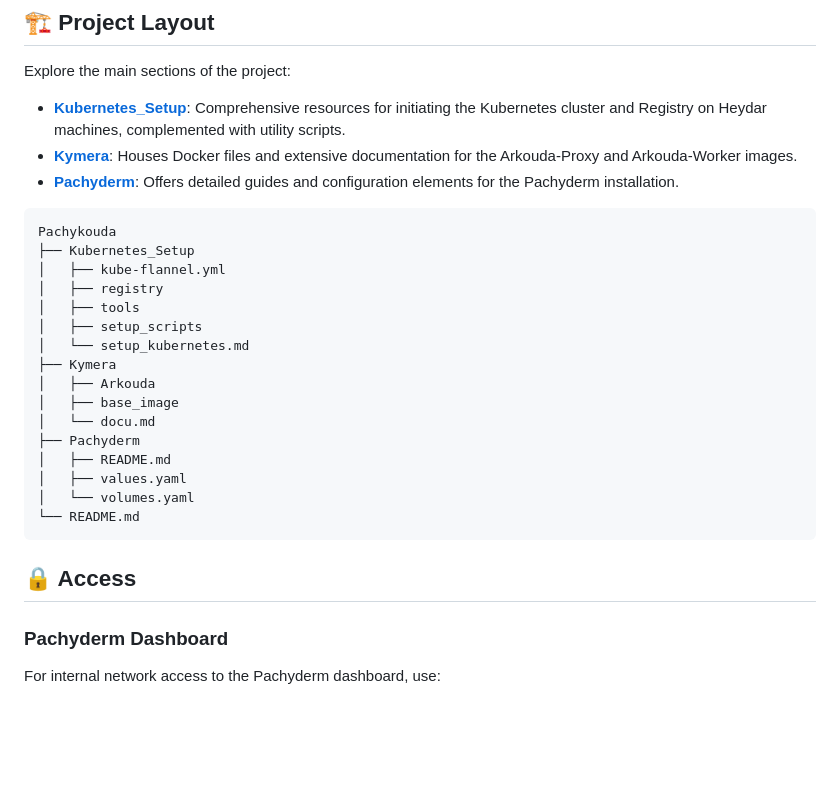
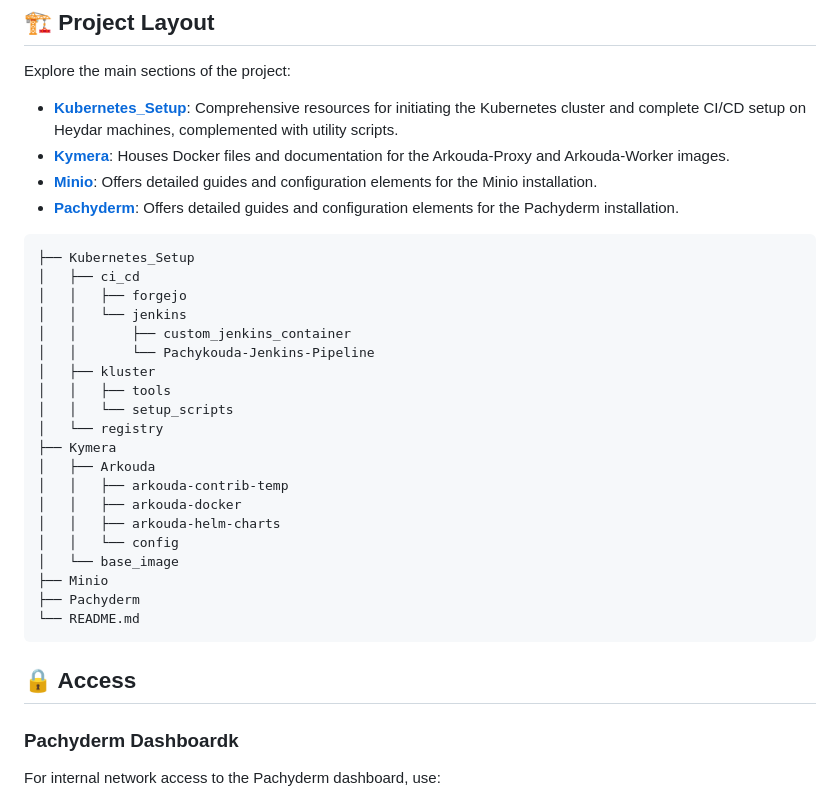
Before and after one commit to Jo-Eck/ProjectPaper-2, a Markdown page: Project/README.md, the part around one of its changes. Drawn GitHub-style; blank space fills up the shorter version.

````diff
--- a/Project/README.md
+++ b/Project/README.md
@@ -22,31 +22,36 @@ With `Pachykouda`, you'll navigate through the setup, integration, and deploymen
 
 Explore the main sections of the project:
 
-- **[Kubernetes_Setup](./Kubernetes_Setup)**: Comprehensive resources for initiating the Kubernetes cluster and Registry on Heydar machines, complemented with utility scripts.
-- **[Kymera](./Kymera)**: Houses Docker files and extensive documentation for the Arkouda-Proxy and Arkouda-Worker images.
-- **[Pachyderm](./Pachyderm)**: Offers detailed guides and configuration elements for the Pachyderm installation.
+- **[Kubernetes_Setup](./Kubernetes_Setup/README.md)**: Comprehensive resources for initiating the Kubernetes cluster and complete CI/CD setup on Heydar machines, complemented with utility scripts.
+- **[Kymera](./Kymera/README.md)**: Houses Docker files and documentation for the Arkouda-Proxy and Arkouda-Worker images.
+- **[Minio](./Minio/README.md)**: Offers detailed guides and configuration elements for the Minio installation.
+- **[Pachyderm](./Pachyderm/README.md)**: Offers detailed guides and configuration elements for the Pachyderm installation.
 
 ``` plaintext
-Pachykouda
 ├── Kubernetes_Setup
-│   ├── kube-flannel.yml
-│   ├── registry
-│   ├── tools
-│   ├── setup_scripts
-│   └── setup_kubernetes.md
+│   ├── ci_cd
+│   │   ├── forgejo
+│   │   └── jenkins
+│   │       ├── custom_jenkins_container
+│   │       └── Pachykouda-Jenkins-Pipeline
+│   ├── kluster
+│   │   ├── tools
+│   │   └── setup_scripts
+│   └── registry
 ├── Kymera
-│   ├── Arkouda
-│   ├── base_image
-│   └── docu.md
+│   ├── Arkouda
+│   │   ├── arkouda-contrib-temp
+│   │   ├── arkouda-docker
+│   │   ├── arkouda-helm-charts
+│   │   └── config
+│   └── base_image
+├── Minio
 ├── Pachyderm
-│   ├── README.md
-│   ├── values.yaml
-│   └── volumes.yaml
 └── README.md
 ```
 
 ## 🔒 Access
 
-### Pachyderm Dashboard
+### Pachyderm Dashboardk
 
 For internal network access to the Pachyderm dashboard, use:
````
Also changed, not shown: other parts of Project/README.md (+36 -20 lines).
